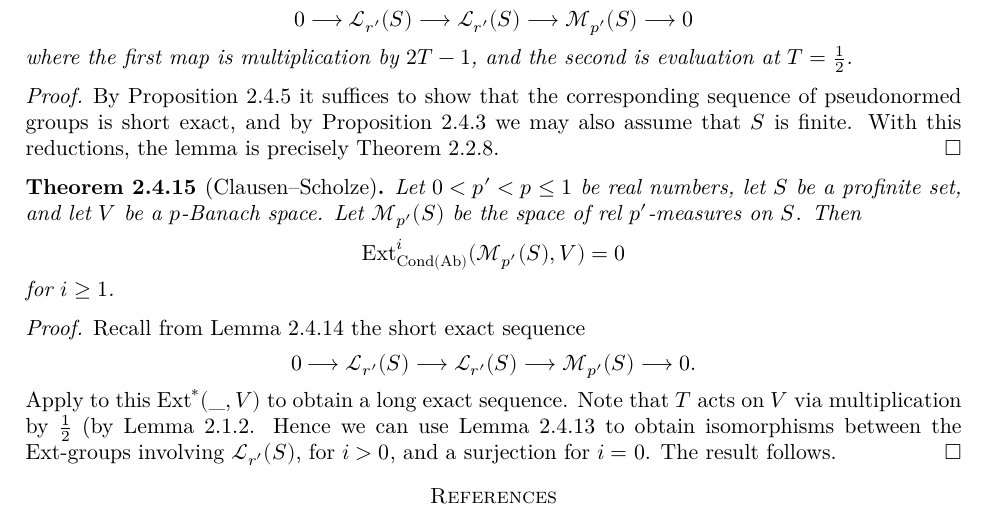
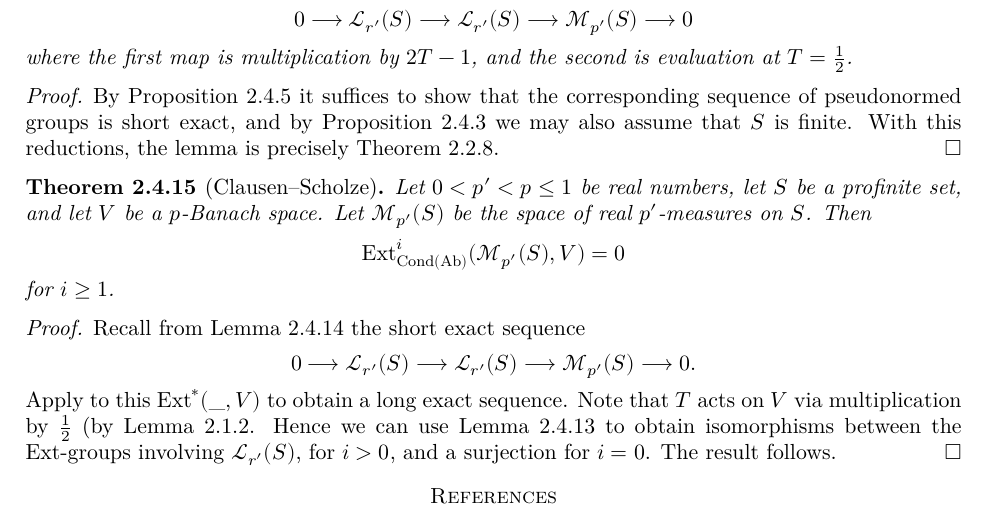
Before and after one commit to leanprover-community/liquid, a LaTeX paper (src/blueprint.tex, which reads src/condensed.tex): part of page 34 of 34, cut so that both start at the same text. Compiled offline with XeLaTeX.

Commit message:
fix a typo

```diff
--- a/src/condensed.tex
+++ b/src/condensed.tex
@@ -341,7 +341,7 @@
   Let $0 < p' < p \le 1$ be real numbers,
   let $S$ be a profinite set,
   and let $V$ be a $p$-Banach space.
-  Let $\Rm(S)$ be the space of rel $p'$-measures on $S$. Then
+  Let $\Rm(S)$ be the space of real $p'$-measures on $S$. Then
   \[
 \Ext^i_{\Cond(\Ab)}(\Rm(S),V) = 0
 \]
```
